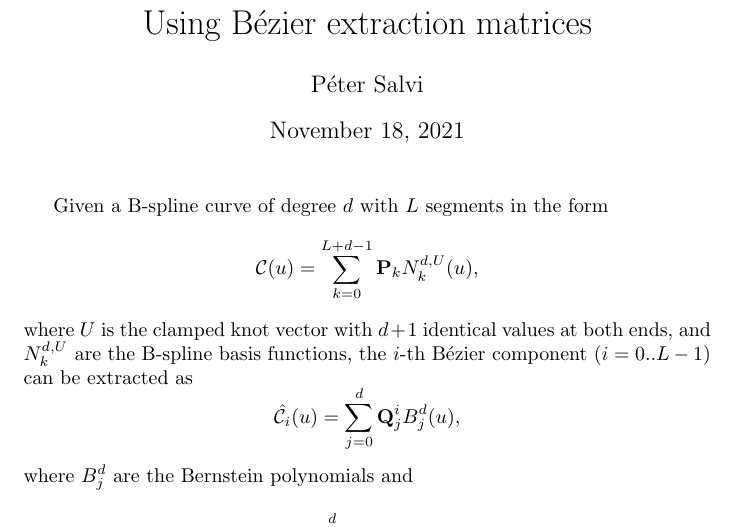
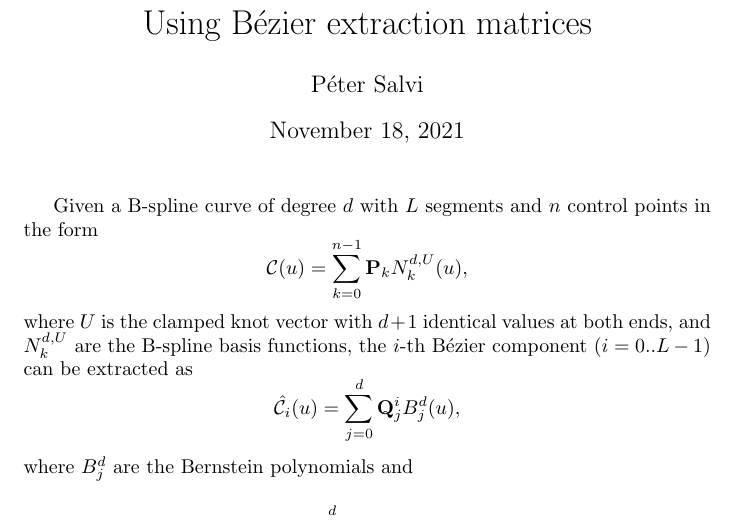
Before and after one commit to salvipeter/bezier-extractions, a LaTeX document (notes.tex): part of the page, cut so that both start at the same text. Compiled offline with pdfLaTeX.

Commit message:
A more complex example

```diff
--- a/notes.tex
+++ b/notes.tex
@@ -4,8 +4,8 @@
 \title{Using B\'ezier extraction matrices}
 \author{P\'eter Salvi}
 \maketitle
-Given a B-spline curve of degree $d$ with $L$ segments in the form
-\[\mathcal{C}(u)=\sum_{k=0}^{L+d-1}\mathbf{P}_kN_k^{d,U}(u),\]
+Given a B-spline curve of degree $d$ with $L$ segments and $n$ control points in the form
+\[\mathcal{C}(u)=\sum_{k=0}^{n-1}\mathbf{P}_kN_k^{d,U}(u),\]
 where $U$ is the clamped knot vector with $d+1$ identical values at both ends,
 and $N_k^{d,U}$ are the B-spline basis functions, the $i$-th B\'ezier component ($i=0..L-1$)
 can be extracted as
```
Also changed, not shown: notes.pdf, 1 other file.
